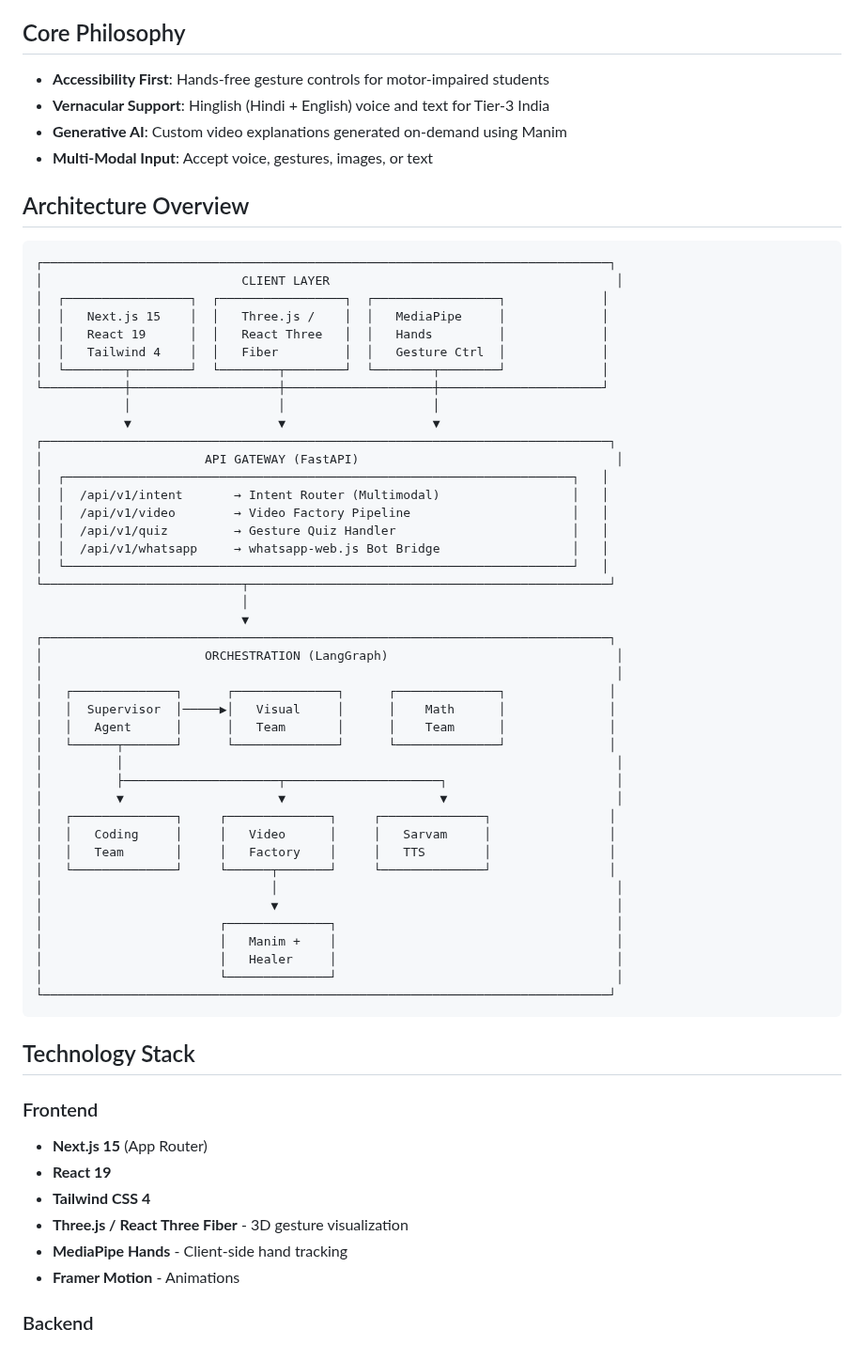
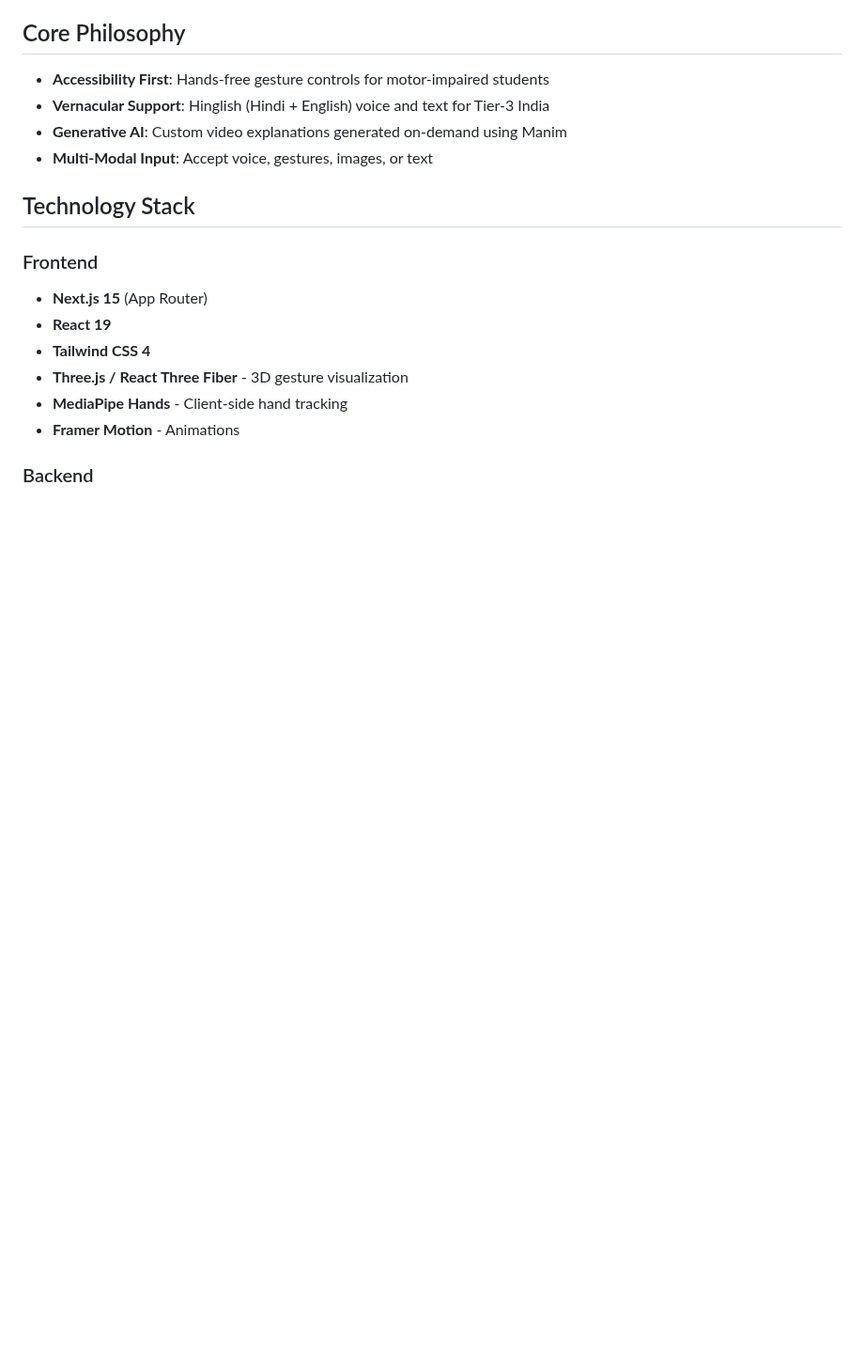
Before and after one commit to shreyasNaik0101/pragyanAWS, a Markdown page: README.md, the part around one of its changes. Shown at 94% size. GitHub-like rendering; blank space fills up the shorter version.

````diff
--- a/README.md
+++ b/README.md
@@ -20,53 +24,6 @@ Gyan_Intent is a revolutionary EdTech platform that moves beyond "Retrieval-base
 - **Vernacular Support**: Hinglish (Hindi + English) voice and text for Tier-3 India
 - **Generative AI**: Custom video explanations generated on-demand using Manim
 - **Multi-Modal Input**: Accept voice, gestures, images, or text
-
-## Architecture Overview
-
-```
-┌─────────────────────────────────────────────────────────────────────────────┐
-│                           CLIENT LAYER                                       │
-│  ┌─────────────────┐  ┌─────────────────┐  ┌─────────────────┐             │
-│  │   Next.js 15    │  │   Three.js /    │  │   MediaPipe     │             │
-│  │   React 19      │  │   React Three   │  │   Hands         │             │
-│  │   Tailwind 4    │  │   Fiber         │  │   Gesture Ctrl  │             │
-│  └────────┬────────┘  └────────┬────────┘  └────────┬────────┘             │
-└───────────┼────────────────────┼────────────────────┼──────────────────────┘
-            │                    │                    │
-            ▼                    ▼                    ▼
-┌─────────────────────────────────────────────────────────────────────────────┐
-│                      API GATEWAY (FastAPI)                                   │
-│  ┌─────────────────────────────────────────────────────────────────────┐   │
-│  │  /api/v1/intent       → Intent Router (Multimodal)                  │   │
-│  │  /api/v1/video        → Video Factory Pipeline                      │   │
-│  │  /api/v1/quiz         → Gesture Quiz Handler                        │   │
-│  │  /api/v1/whatsapp     → whatsapp-web.js Bot Bridge                  │   │
-│  └─────────────────────────────────────────────────────────────────────┘   │
-└───────────────────────────┬─────────────────────────────────────────────────┘
-                            │
-                            ▼
-┌─────────────────────────────────────────────────────────────────────────────┐
-│                      ORCHESTRATION (LangGraph)                               │
-│                                                                              │
-│   ┌──────────────┐      ┌──────────────┐      ┌──────────────┐              │
-│   │  Supervisor  │─────▶│   Visual     │      │    Math      │              │
-│   │   Agent      │      │   Team       │      │    Team      │              │
-│   └──────┬───────┘      └──────────────┘      └──────────────┘              │
-│          │                                                                   │
-│          ├─────────────────────┬─────────────────────┐                       │
-│          ▼                     ▼                     ▼                       │
-│   ┌──────────────┐     ┌──────────────┐     ┌──────────────┐                │
-│   │   Coding     │     │   Video      │     │   Sarvam     │                │
-│   │   Team       │     │   Factory    │     │   TTS        │                │
-│   └──────────────┘     └──────┬───────┘     └──────────────┘                │
-│                               │                                              │
-│                               ▼                                              │
-│                        ┌──────────────┐                                      │
-│                        │   Manim +    │                                      │
-│                        │   Healer     │                                      │
-│                        └──────────────┘                                      │
-└─────────────────────────────────────────────────────────────────────────────┘
-```
 
 ## Technology Stack
 
````
Also changed, not shown: other parts of README.md (+5 -1 lines), docs/pragyan-aws-architecture.png (added), 1 other file.
